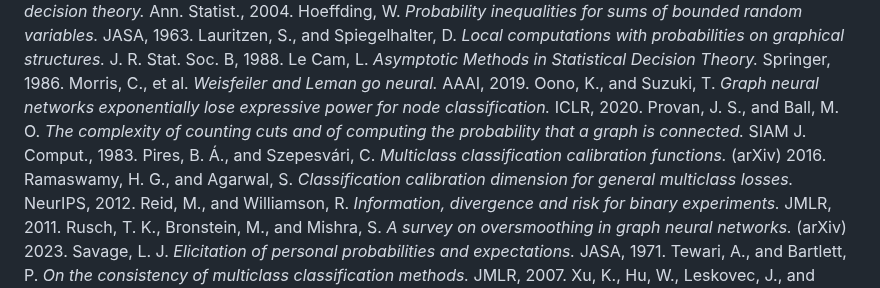
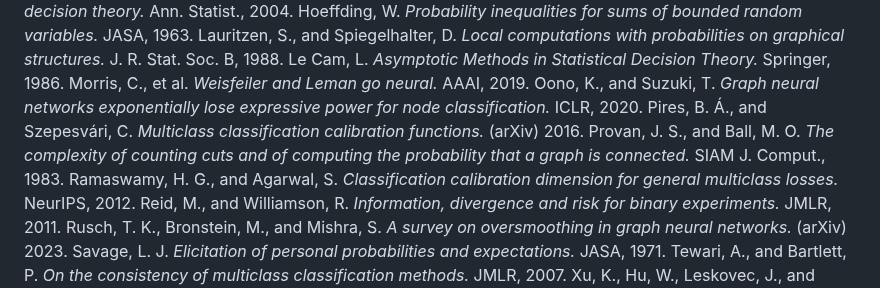
Before and after one commit to elouafiqAli/rigifity, a Markdown page: 03-t0-achievable_error_floor.md, the part around the change. Rendered like a GitHub page.

Commit message:
fix(refs): move Pires into alphabetical position (before Provan, after Oono)
Closes m-4 of 10. Pires (2016) was misplaced after Provan (1983); alphabetical order puts Pi before Pr, so Pires now sits between Oono-Suzuki and Provan-Ball.

```diff
--- a/03-t0-achievable_error_floor.md
+++ b/03-t0-achievable_error_floor.md
@@ -296,8 +296,8 @@ Lauritzen, S., and Spiegelhalter, D. *Local computations with probabilities on g
 Le Cam, L. *Asymptotic Methods in Statistical Decision Theory.* Springer, 1986.
 Morris, C., et al. *Weisfeiler and Leman go neural.* AAAI, 2019.
 Oono, K., and Suzuki, T. *Graph neural networks exponentially lose expressive power for node classification.* ICLR, 2020.
+Pires, B. Á., and Szepesvári, C. *Multiclass classification calibration functions.* (arXiv) 2016.
 Provan, J. S., and Ball, M. O. *The complexity of counting cuts and of computing the probability that a graph is connected.* SIAM J. Comput., 1983.
-Pires, B. Á., and Szepesvári, C. *Multiclass classification calibration functions.* (arXiv) 2016.
 Ramaswamy, H. G., and Agarwal, S. *Classification calibration dimension for general multiclass losses.* NeurIPS, 2012.
 Reid, M., and Williamson, R. *Information, divergence and risk for binary experiments.* JMLR, 2011.
 Rusch, T. K., Bronstein, M., and Mishra, S. *A survey on oversmoothing in graph neural networks.* (arXiv) 2023.
```
